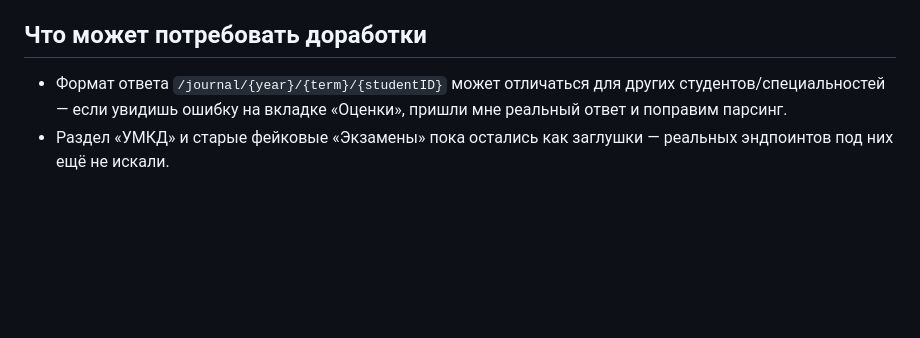
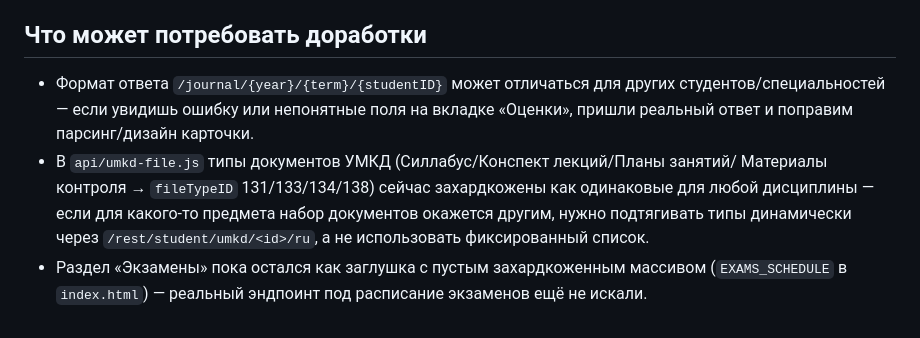
Before and after one commit to timelesseternal/univerapp, a Markdown page: README.md, the part around one of its changes. Drawn GitHub-style; blank space fills up the shorter version.

```diff
--- a/README.md
+++ b/README.md
@@ -37,7 +78,13 @@
 ## Что может потребовать доработки
 
 - Формат ответа `/journal/{year}/{term}/{studentID}` может отличаться для других
-  студентов/специальностей — если увидишь ошибку на вкладке «Оценки», пришли мне
-  реальный ответ и поправим парсинг.
-- Раздел «УМКД» и старые фейковые «Экзамены» пока остались как заглушки — реальных
-  эндпоинтов под них ещё не искали.
+  студентов/специальностей — если увидишь ошибку или непонятные поля на вкладке
+  «Оценки», пришли реальный ответ и поправим парсинг/дизайн карточки.
+- В `api/umkd-file.js` типы документов УМКД (Силлабус/Конспект лекций/Планы занятий/
+  Материалы контроля → `fileTypeID` 131/133/134/138) сейчас захардкожены как
+  одинаковые для любой дисциплины — если для какого-то предмета набор документов
+  окажется другим, нужно подтягивать типы динамически через
+  `/rest/student/umkd/<id>/ru`, а не использовать фиксированный список.
+- Раздел «Экзамены» пока остался как заглушка с пустым захардкоженным массивом
+  (`EXAMS_SCHEDULE` в `index.html`) — реальный эндпоинт под расписание экзаменов
+  ещё не искали.
```
Also changed, not shown: other parts of README.md (+54 -13 lines).
